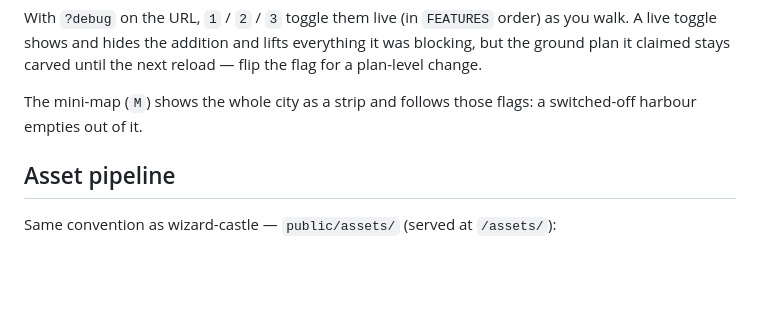
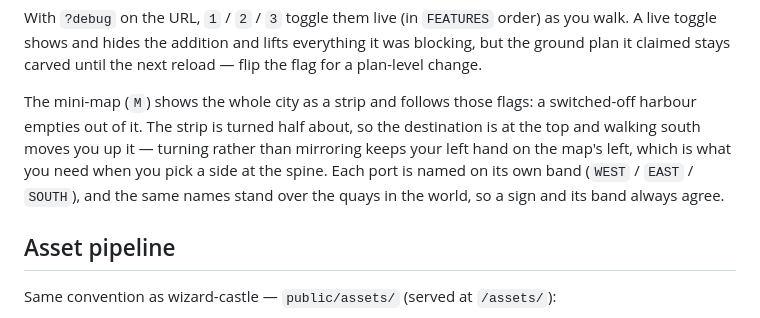
Before and after one commit to stjohnoftheladder/pride-humility, a Markdown page: README.md, the part around the change. Drawn GitHub-style; blank space fills up the shorter version.

Commit message:
README: describe the turned map and the named port bands

```diff
--- a/README.md
+++ b/README.md
@@ -97,7 +97,12 @@ everything it was blocking, but the ground plan it claimed stays carved until
 the next reload — flip the flag for a plan-level change.
 
 The mini-map (`M`) shows the whole city as a strip and follows those flags:
-a switched-off harbour empties out of it.
+a switched-off harbour empties out of it. The strip is turned half about, so the
+destination is at the top and walking south moves you up it — turning rather
+than mirroring keeps your left hand on the map's left, which is what you need
+when you pick a side at the spine. Each port is named on its own band
+(`WEST` / `EAST` / `SOUTH`), and the same names stand over the quays in the
+world, so a sign and its band always agree.
 
 ## Asset pipeline
 
```
